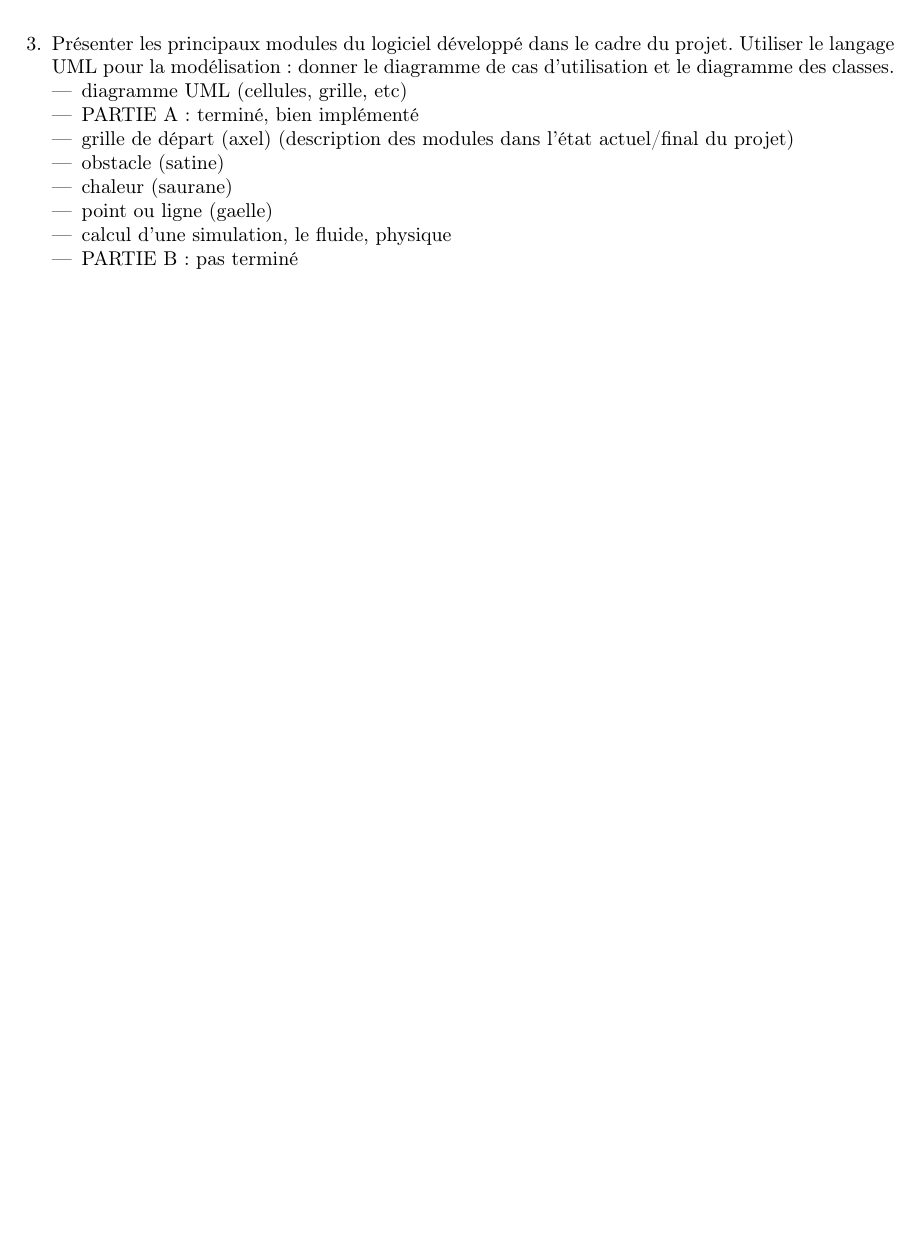
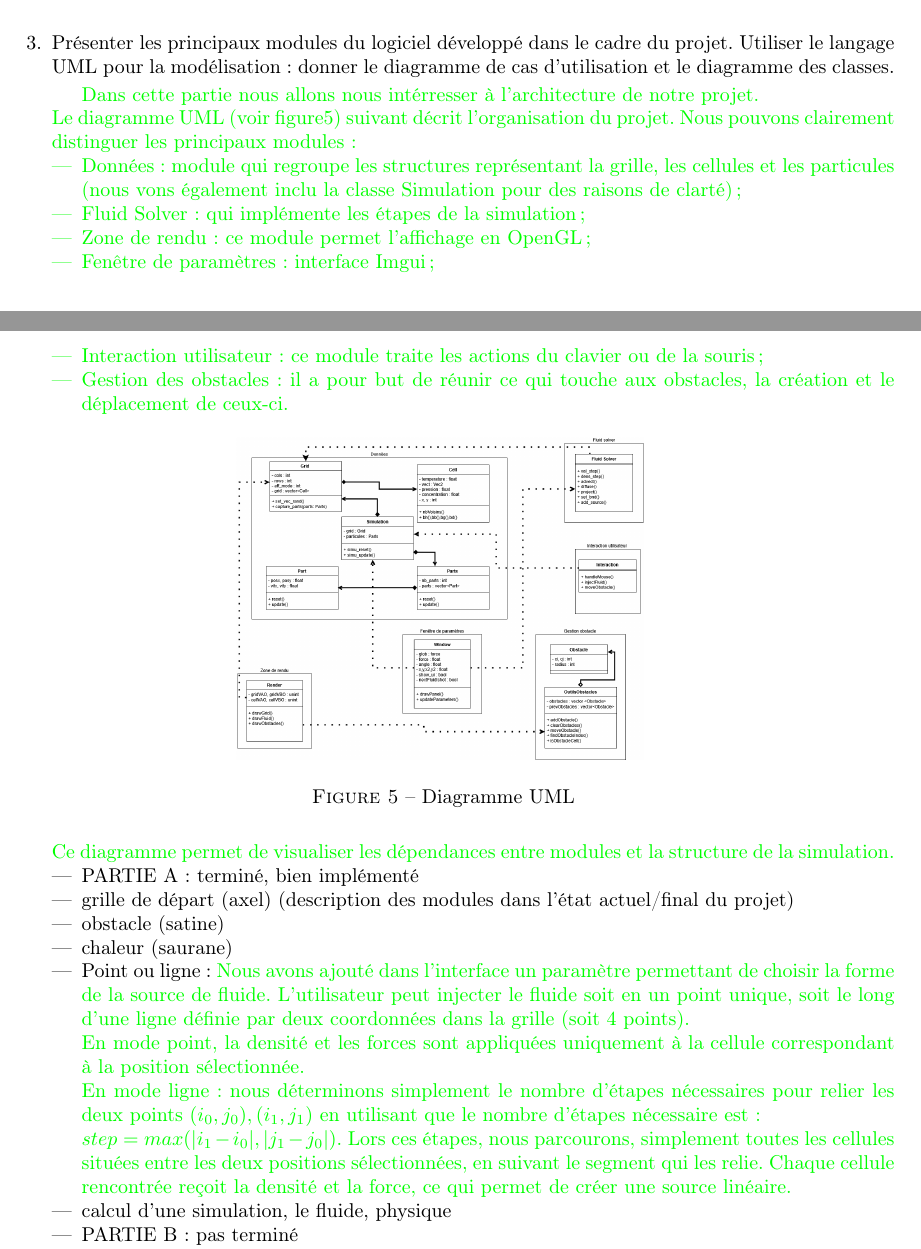
Before and after one commit to Triplaqs/Fluid-Simulation, a LaTeX paper (Rapport_final.tex): part of page 5 of 7 before the commit and two parts of pages 5 and 6 of 8 after it, the two joined at a grey line, cut so that both start at the same text, the shorter picture padded with empty space. Compiled offline with pdfLaTeX.

Commit message:
section cahier des charges + UML + description modules

```diff
--- a/Rapport_final.tex
+++ b/Rapport_final.tex
@@ -180,13 +198,43 @@ Université de Montpellier.}
 
 
 \item Présenter les principaux modules du logiciel développé dans le cadre du projet. Utiliser le langage UML pour la modélisation : donner le diagramme de cas d'utilisation et le diagramme des classes.
-\begin{itemize}
-    \item diagramme UML (cellules, grille, etc)
+
+    {\color{green} Dans cette partie nous allons nous intérresser à l'architecture de notre projet.\\
+    Le diagramme UML (voir figure5) suivant décrit l’organisation du projet.
+    Nous pouvons clairement distinguer les principaux modules :
+    \begin{itemize}
+    \item Données : module qui regroupe les structures représentant la grille, les cellules et les particules (nous
+    vons également inclu la classe Simulation pour des raisons de clarté);
+    \item Fluid Solver : qui implémente les étapes de la simulation ;
+    \item Zone de rendu : ce module permet l'affichage en OpenGL ;
+    \item Fenêtre de paramètres : interface Imgui  ;
+    \item Interaction utilisateur : ce module traite les actions du clavier ou de la souris ;
+    \item Gestion des obstacles : il a pour but de réunir ce qui touche aux obstacles, la création et le déplacement de ceux-ci.
+    \end{itemize}
+     \begin{figure}[H]
+        \centering
+        \includegraphics[width=0.45\textwidth]{PJ_proj/diag_uml.drawio.png}
+        \caption{Diagramme UML}
+        \label{diagUML}
+    \end{figure}
+    Ce diagramme permet de visualiser les dépendances entre modules et la structure de la simulation.}
+    \begin{itemize}
     \item PARTIE A : terminé, bien implémenté
     \item grille de départ (axel) (description des modules dans l'état actuel/final du projet)
     \item obstacle (satine)
     \item chaleur (saurane)
-    \item point ou ligne (gaelle)
+    \item Point ou ligne : {\color{green}Nous avons ajouté dans l’interface un paramètre permettant
+     de choisir la forme de la source de fluide. L’utilisateur peut injecter le fluide soit en un point
+    unique, soit le long d’une ligne définie par deux coordonnées dans la grille (soit 4 points).
+    \\
+    En mode point, la densité et les forces sont appliquées uniquement à la cellule
+    correspondant à la position sélectionnée.
+    \\
+    En mode ligne : nous déterminons simplement le nombre d’étapes nécessaires pour relier les deux
+    points $(i_0,j_0),(i_1,j_1)$ en utilisant que le nombre d'étapes nécessaire est : \\
+    $step = max(|i_1 - i_0|,|j_1 - j_0|)$. Lors ces étapes, nous parcourons, simplement toutes les cellules situées
+    entre les deux positions sélectionnées, en suivant le segment qui les relie.
+    Chaque cellule rencontrée reçoit la densité et la force, ce qui permet de créer une source linéaire.}
     \item calcul d'une simulation, le fluide, physique
     \item PARTIE B : pas terminé
     \item bluetooth, lagrangien, musique, etc
```
Also changed, not shown: PJ_proj/diag_uml.drawio.png (added), Rapport.pdf, Rapport_final.pdf, Rapport_final.tex (22 more changed lines), 1 other file.
